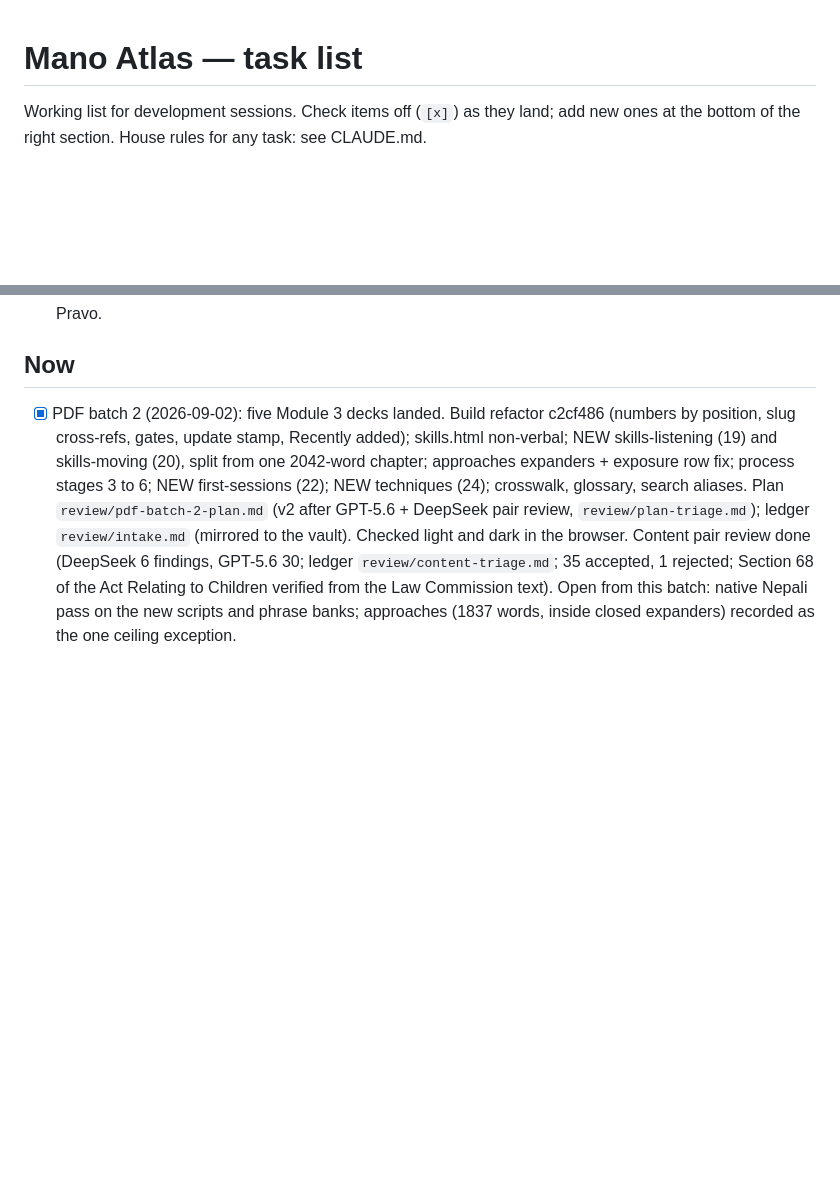
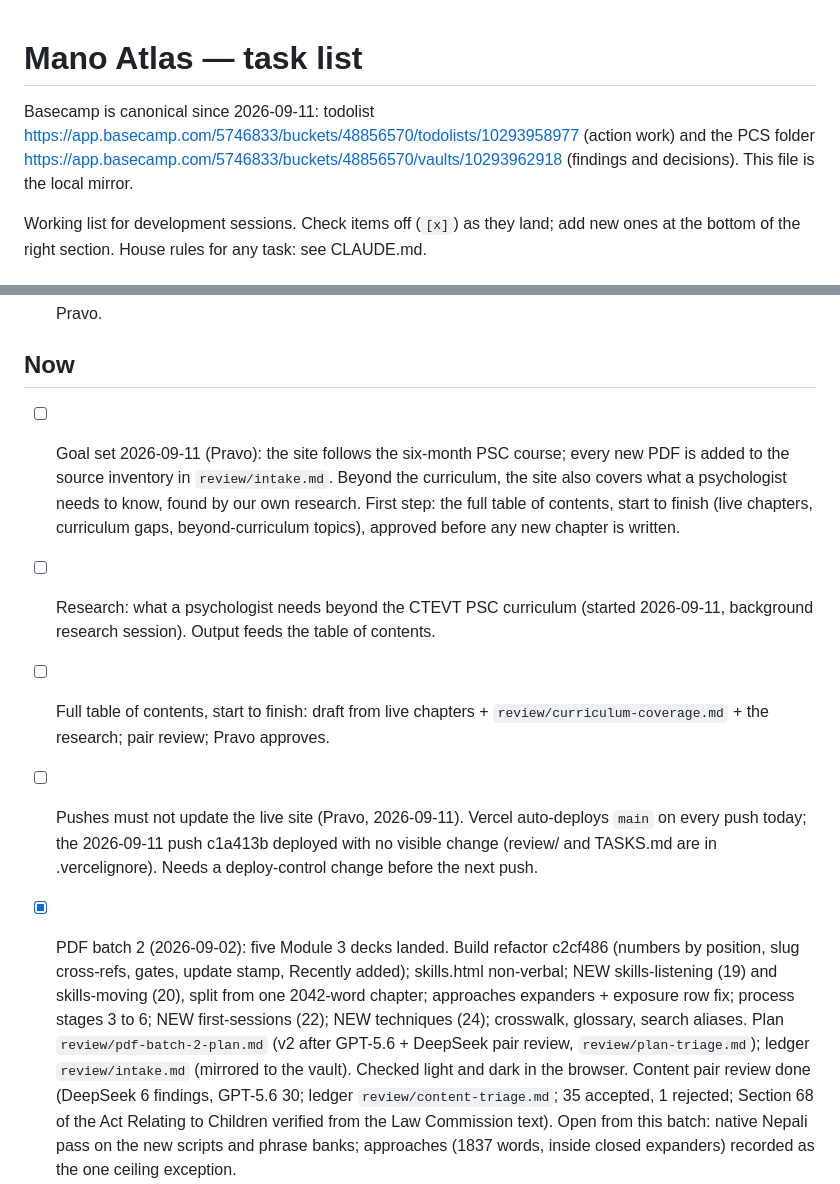
Before and after one commit to pravashkarki/mano-atlas, a Markdown page: TASKS.md, 2 parts joined by grey strips. Rendered like a GitHub page; blank space fills up the shorter version.

```diff
--- a/TASKS.md
+++ b/TASKS.md
@@ -1,4 +1,6 @@
 # Mano Atlas — task list
+
+Basecamp is canonical since 2026-09-11: todolist https://app.basecamp.com/5746833/buckets/48856570/todolists/10293958977 (action work) and the PCS folder https://app.basecamp.com/5746833/buckets/48856570/vaults/10293962918 (findings and decisions). This file is the local mirror.
 
 Working list for development sessions. Check items off (`[x]`) as they land; add new ones at the bottom of the right section. House rules for any task: see CLAUDE.md.
 
@@ -14,6 +16,11 @@ Working list for development sessions. Check items off (`[x]`) as they land; add
 - Open: native Nepali proofread (chapters 19, 20, 22, 24 and the first-session scripts first); next decks from Pravo.
 
 ## Now
+
+- [ ] Goal set 2026-09-11 (Pravo): the site follows the six-month PSC course; every new PDF is added to the source inventory in `review/intake.md`. Beyond the curriculum, the site also covers what a psychologist needs to know, found by our own research. First step: the full table of contents, start to finish (live chapters, curriculum gaps, beyond-curriculum topics), approved before any new chapter is written.
+- [ ] Research: what a psychologist needs beyond the CTEVT PSC curriculum (started 2026-09-11, background research session). Output feeds the table of contents.
+- [ ] Full table of contents, start to finish: draft from live chapters + `review/curriculum-coverage.md` + the research; pair review; Pravo approves.
+- [ ] Pushes must not update the live site (Pravo, 2026-09-11). Vercel auto-deploys `main` on every push today; the 2026-09-11 push c1a413b deployed with no visible change (review/ and TASKS.md are in .vercelignore). Needs a deploy-control change before the next push.
 
 - [x] PDF batch 2 (2026-09-02): five Module 3 decks landed. Build refactor c2cf486 (numbers by position, slug cross-refs, gates, update stamp, Recently added); skills.html non-verbal; NEW skills-listening (19) and skills-moving (20), split from one 2042-word chapter; approaches expanders + exposure row fix; process stages 3 to 6; NEW first-sessions (22); NEW techniques (24); crosswalk, glossary, search aliases. Plan `review/pdf-batch-2-plan.md` (v2 after GPT-5.6 + DeepSeek pair review, `review/plan-triage.md`); ledger `review/intake.md` (mirrored to the vault). Checked light and dark in the browser. Content pair review done (DeepSeek 6 findings, GPT-5.6 30; ledger `review/content-triage.md`; 35 accepted, 1 rejected; Section 68 of the Act Relating to Children verified from the Law Commission text). Open from this batch: native Nepali pass on the new scripts and phrase banks; approaches (1837 words, inside closed expanders) recorded as the one ceiling exception.
 - [x] Source inventory (2026-09-11): check every file in the Drive folder against the live site and record in `review/intake.md` which are included, partly included, reference only, or not yet taken in. Trigger: the ledger had rows for 8 decks while Drive holds 16 files, incl. Sub module 5 uploaded 2026-09-11. Done: 16-row inventory at the top of `review/intake.md` (8 decks landed, 5 included and 3 mostly; Sub module 5 waiting; 7 reference files); curriculum cross-check unit by unit in `review/curriculum-coverage.md` (159 task units: 64 covered, 62 partly, 33 missing; Module 4 Capacity Building nearly absent, Case Management thin). Seven fixes found along the way are logged below.
```
Also changed, not shown: CLAUDE.md (+7 -0 lines).
